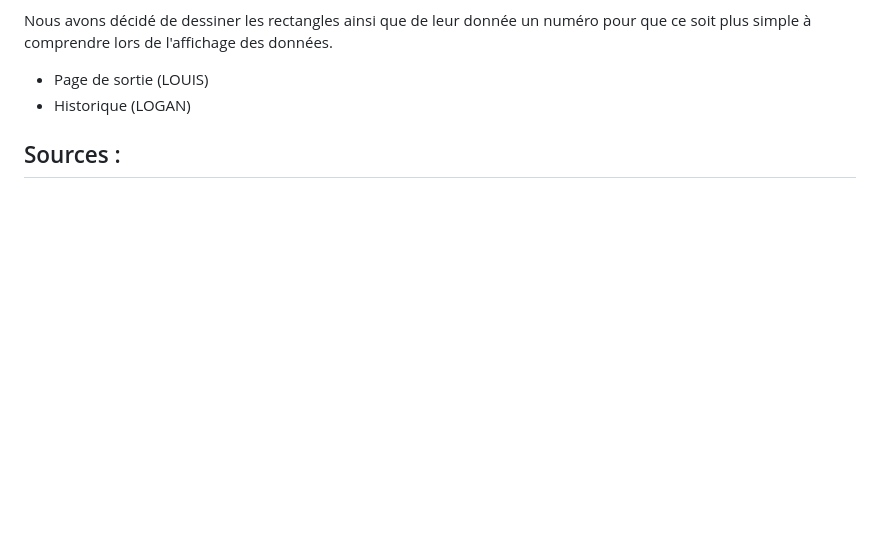
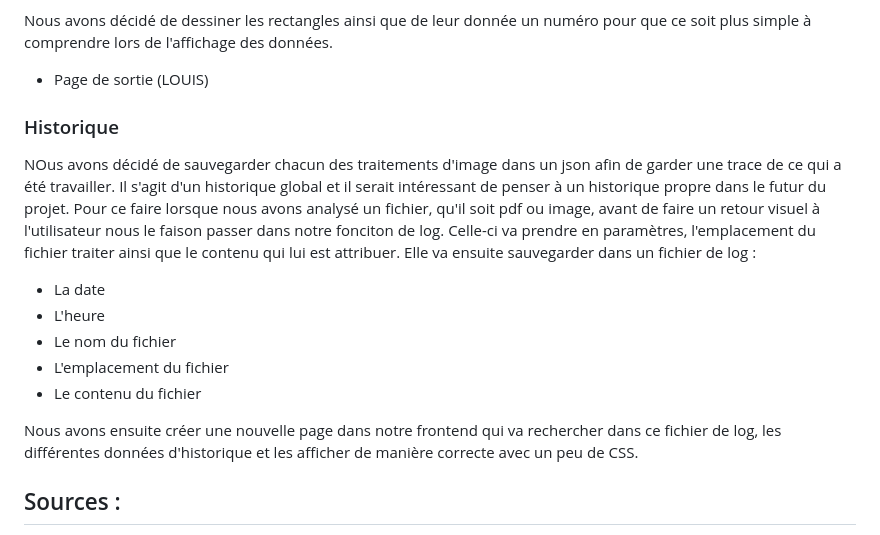
Before and after one commit to Tateuf/AI_project, a Markdown page: README.md, the part around the change. Drawn GitHub-style; blank space fills up the shorter version.

```diff
--- a/README.md
+++ b/README.md
@@ -96,7 +96,18 @@ Maintenant que l'on connait les coordonnées de ses rectangles, nous pouvons fai
 Nous avons décidé de dessiner les rectangles ainsi que de leur donnée un numéro pour que ce soit plus simple à comprendre lors de l'affichage des données.
 
 - Page de sortie (LOUIS)
-- Historique (LOGAN)
+
+### Historique
+NOus avons décidé de sauvegarder chacun des traitements d'image dans un json afin de garder une trace de ce qui a été travailler. Il s'agit d'un historique global et il serait intéressant de penser à un historique propre dans le futur du projet.
+Pour ce faire lorsque nous avons analysé un fichier, qu'il soit pdf ou image, avant de faire un retour visuel à l'utilisateur nous le faison passer dans notre fonciton de log.
+Celle-ci va prendre en paramètres, l'emplacement du fichier traiter ainsi que le contenu qui lui est attribuer. Elle va ensuite sauvegarder dans un fichier de log :
+- La date
+- L'heure
+- Le nom du fichier
+- L'emplacement du fichier
+- Le contenu du fichier
+
+Nous avons ensuite créer une nouvelle page dans notre frontend qui va rechercher dans ce fichier de log, les différentes données d'historique et les afficher de manière correcte avec un peu de CSS.
 
 
 ## Sources :
```
